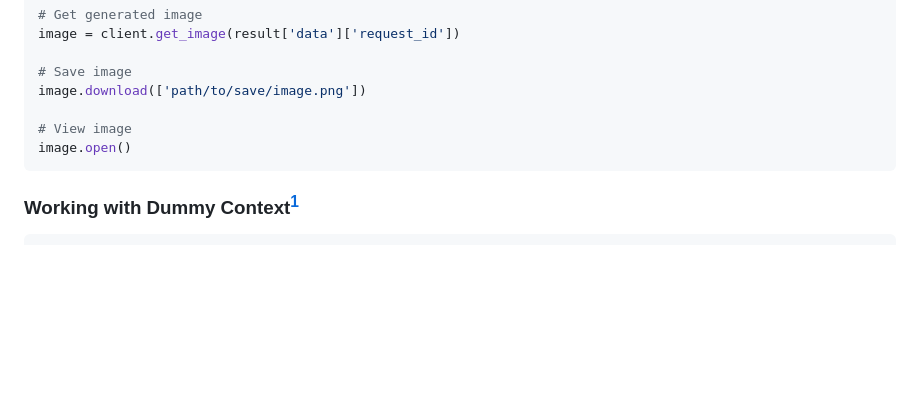
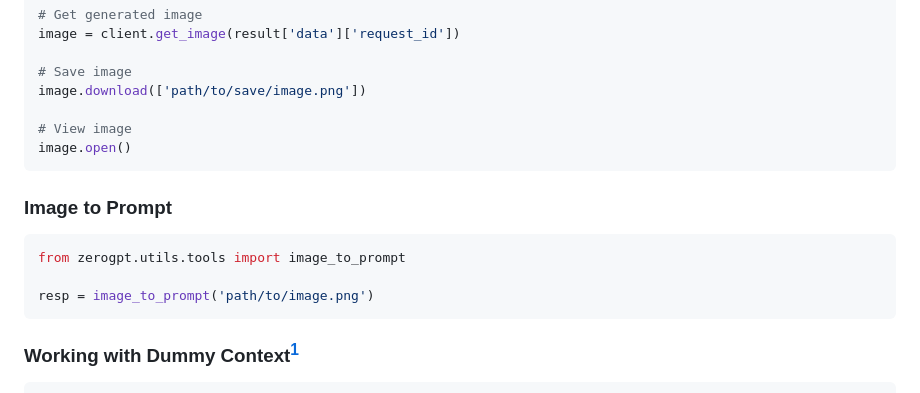
Before and after one commit to JaJaMalikov/ZeroGPT, a Markdown page: README.md, the part around one of its changes. GitHub-like rendering; blank space fills up the shorter version.

````diff
--- a/README.md
+++ b/README.md
@@ -89,6 +89,14 @@ image.download(['path/to/save/image.png'])
 image.open()
 ```
 
+### Image to Prompt
+
+```python
+from zerogpt.utils.tools import image_to_prompt
+
+resp = image_to_prompt('path/to/image.png')
+```
+
 ### Working with Dummy Context[^1]
 
 ```python
````
Also changed, not shown: other parts of README.md (+3 -2 lines).
